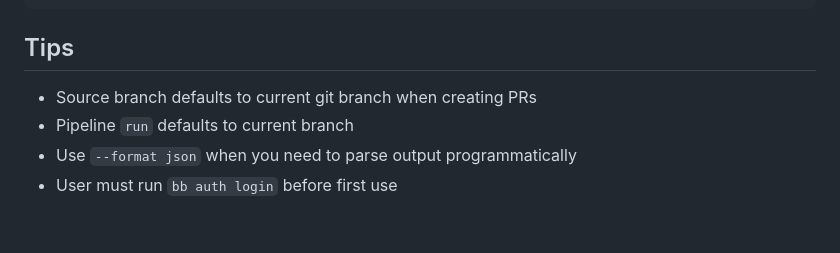
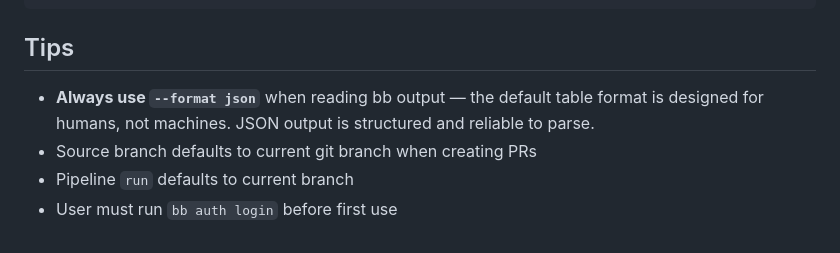
Before and after one commit to tyrantkhan/bitbucket-cli, a Markdown page: docs/bb-skill.md, the part around the change. Rendered like a GitHub page.

Commit message:
docs(skill): recommend --format json for AI parsing

```diff
--- a/docs/bb-skill.md
+++ b/docs/bb-skill.md
@@ -109,7 +109,7 @@ bb completion pwsh   # output PowerShell completion script
 
 ## Tips
 
+- **Always use `--format json`** when reading bb output — the default table format is designed for humans, not machines. JSON output is structured and reliable to parse.
 - Source branch defaults to current git branch when creating PRs
 - Pipeline `run` defaults to current branch
-- Use `--format json` when you need to parse output programmatically
 - User must run `bb auth login` before first use
```
